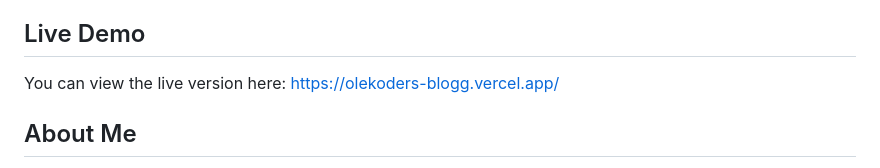
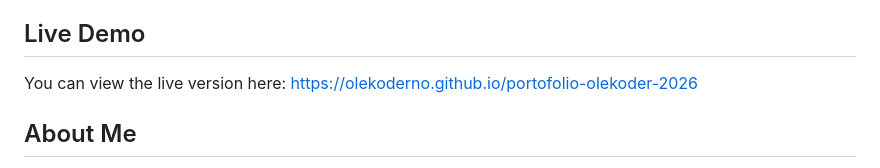
Before and after one commit to OleKoderNo/portofolio-olekoder-2026, a Markdown page: readME.md, the part around the change. GitHub-like rendering.

```diff
--- a/readME.md
+++ b/readME.md
@@ -134,8 +134,7 @@ This project highlights several skills:
 ## Live Demo
 
 You can view the live version here:
-https://olekoders-blogg.vercel.app/
-
+https://olekoderno.github.io/portofolio-olekoder-2026
 ## About Me
 
 I'm a frontend developer based in **Bergen, Norway**, currently studying at **Noroff** while continuing to expand my skillset.
```
